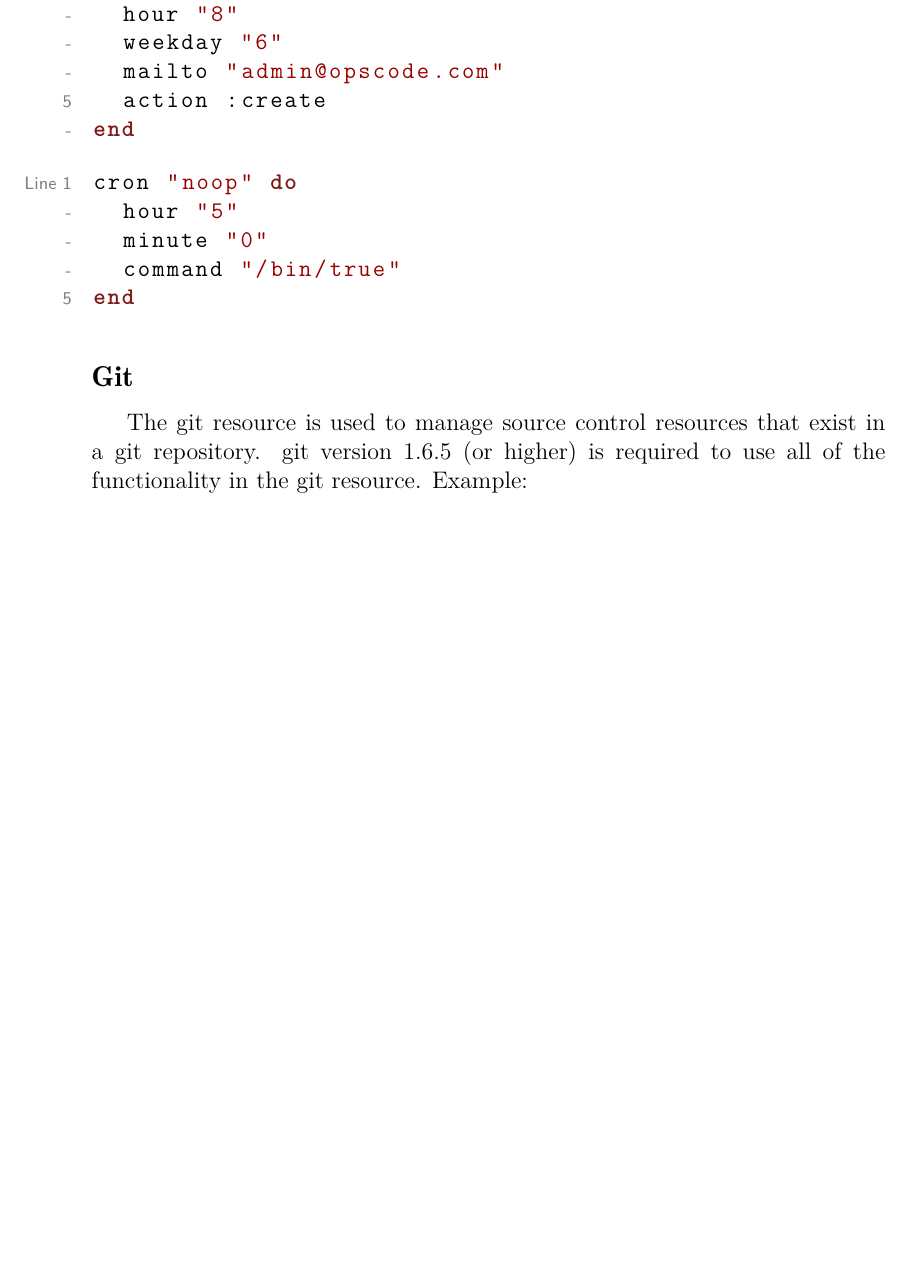
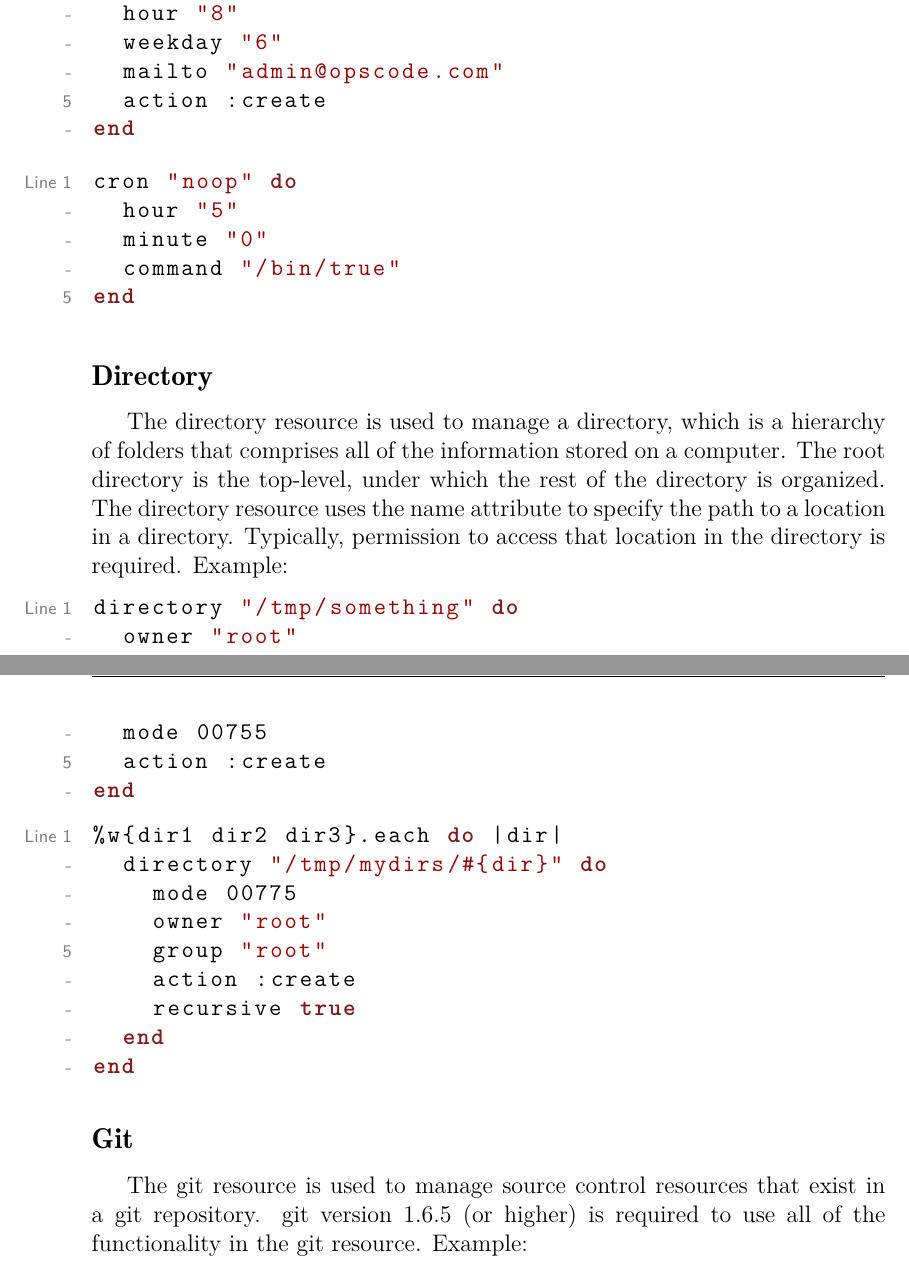
Before and after one commit to le0pard/chef_book, a LaTeX book (chef.tex, which reads writing_cookbooks/resources.tex): part of page 64 of 70 before the commit and two parts of pages 64 and 65 of 71 after it, the two joined at a grey line, cut so that both start at the same text, the shorter picture padded with empty space. Compiled offline with pdfLaTeX.

Commit message:
idrectory

```diff
--- a/writing_cookbooks/resources.tex
+++ b/writing_cookbooks/resources.tex
@@ -41,6 +41,31 @@ cron "noop" do
   hour "5"
   minute "0"
   command "/bin/true"
+end
+\end{lstlisting}
+
+\subsection{Directory}
+
+The directory resource is used to manage a directory, which is a hierarchy of folders that comprises all of the information stored on a computer. The root directory is the top-level, under which the rest of the directory is organized. The directory resource uses the name attribute to specify the path to a location in a directory. Typically, permission to access that location in the directory is required. Example:
+
+\begin{lstlisting}[label=lst:cookbook-resources-directory1]
+directory "/tmp/something" do
+  owner "root"
+  group "root"
+  mode 00755
+  action :create
+end
+\end{lstlisting}
+
+\begin{lstlisting}[label=lst:cookbook-resources-directory2]
+%w{dir1 dir2 dir3}.each do |dir|
+  directory "/tmp/mydirs/#{dir}" do
+    mode 00775
+    owner "root"
+    group "root"
+    action :create
+    recursive true
+  end
 end
 \end{lstlisting}
 
```
